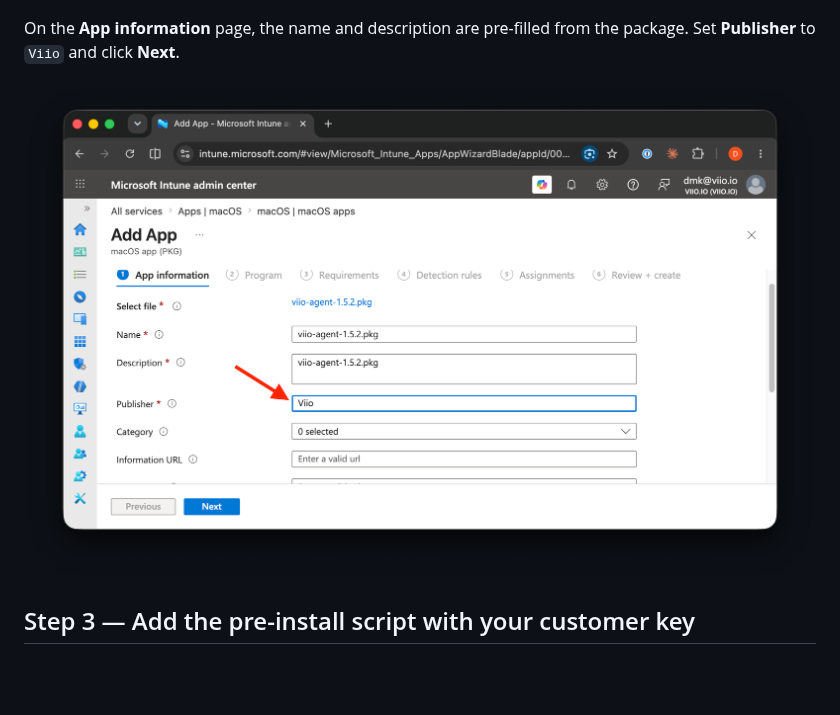
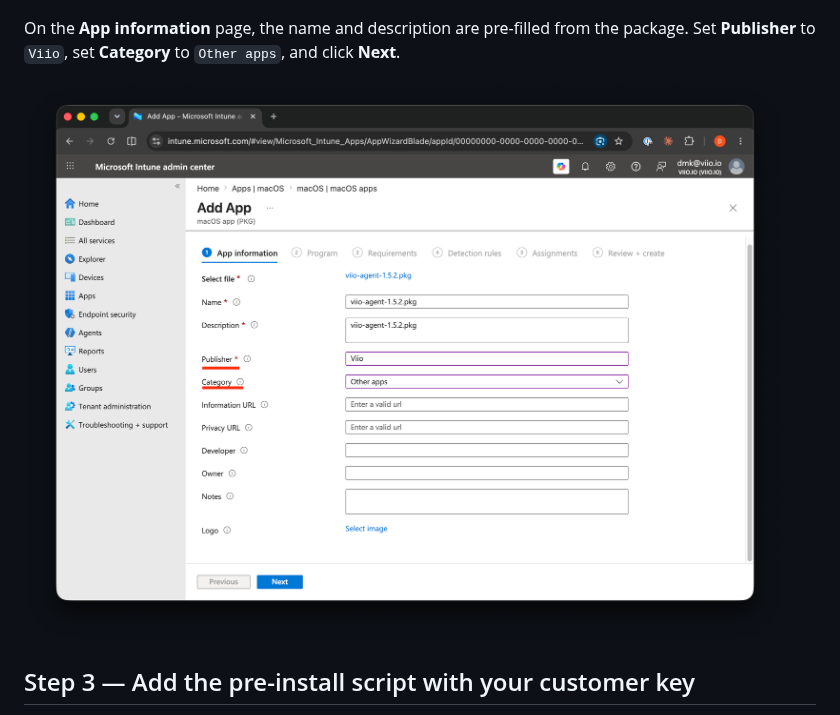
Before and after one commit to viio-io/agent-installer-scripts, a Markdown page: docs/deploy-macos-agent-via-intune/README.md, the part around the change. GitHub-like rendering; pictures changed too: docs/deploy-macos-agent-via-intune/images/05-app-information.png; blank space fills up the shorter version.

Commit message:
docs: updated app information screenshot; set Category to Other apps
Co-Authored-By: Claude Fable 5 <noreply@anthropic.com>

```diff
--- a/docs/deploy-macos-agent-via-intune/README.md
+++ b/docs/deploy-macos-agent-via-intune/README.md
@@ -49,7 +49,8 @@ Upload the `viio-agent-1.5.2.pkg` file you downloaded in Step 1 and click
 ![Upload the Viio agent package](images/04-upload-app-package.png)
 
 On the **App information** page, the name and description are pre-filled from
-the package. Set **Publisher** to `Viio` and click **Next**.
+the package. Set **Publisher** to `Viio`, set **Category** to `Other apps`,
+and click **Next**.
 
 ![App information page](images/05-app-information.png)
 
```
